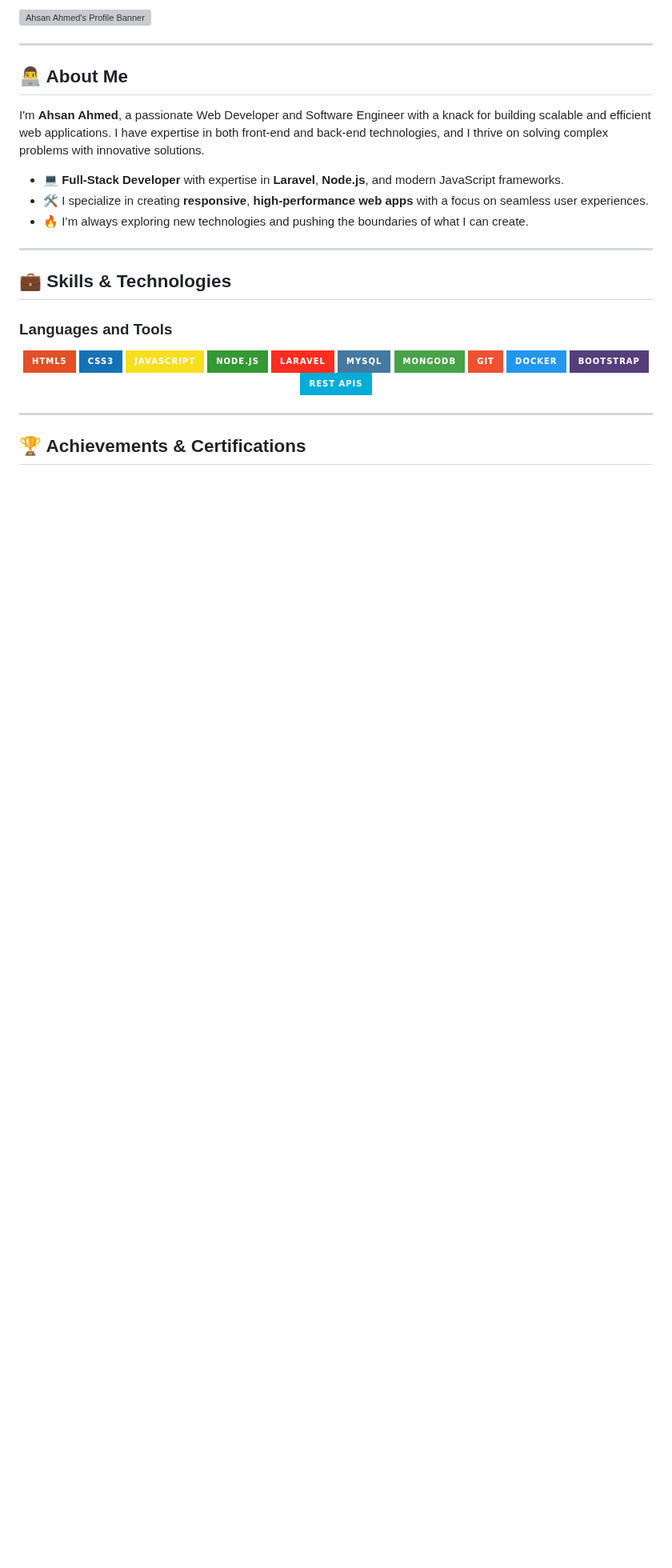
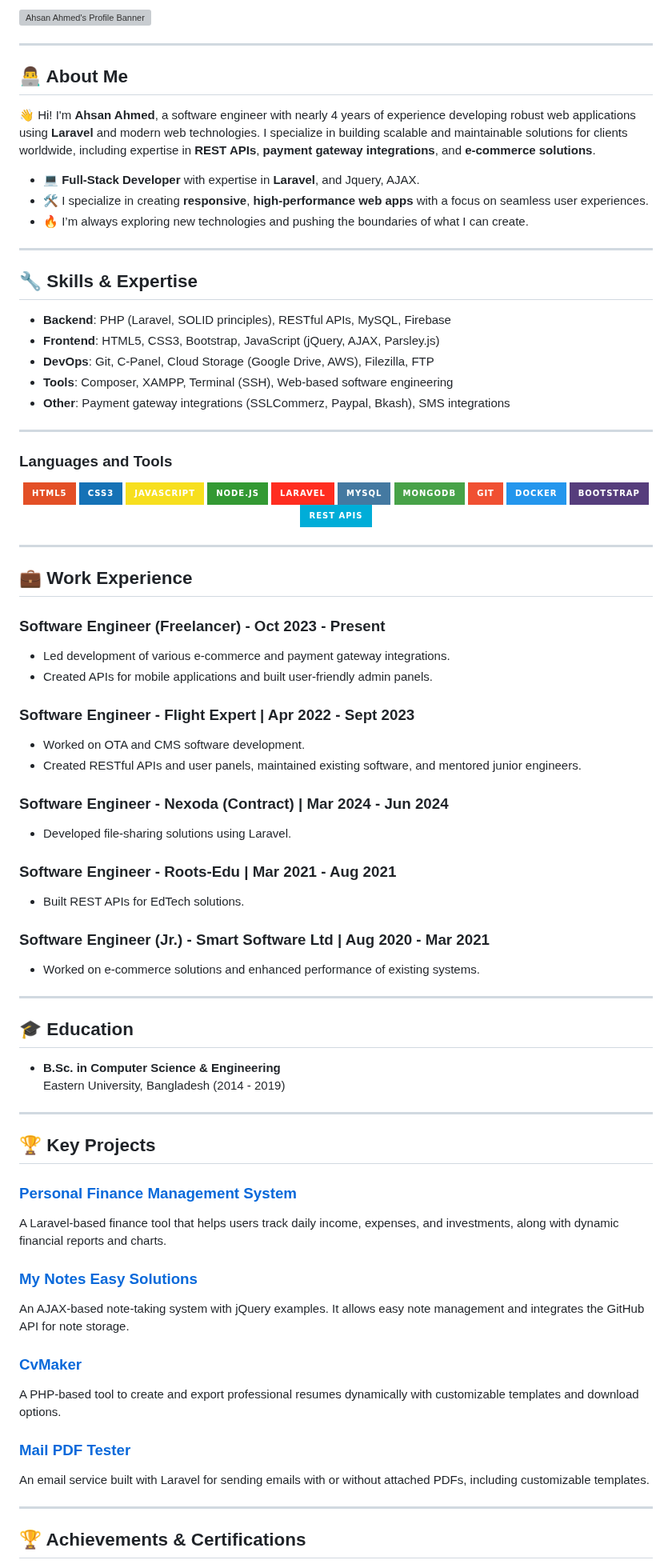
Before and after one commit to Ahsanjuly29/Ahsanjuly29, a Markdown page: README.md, the part around one of its changes. Shown at 80% size. GitHub-like rendering; badges without logos; blank space fills up the shorter version; grey boxes are pictures that could not be loaded.

```diff
--- a/README.md
+++ b/README.md
@@ -25,16 +25,25 @@
 
 ## 👨‍💻 About Me
 
-I'm **Ahsan Ahmed**, a passionate Web Developer and Software Engineer with a knack for building scalable and efficient web applications. I have expertise in both front-end and back-end technologies, and I thrive on solving complex problems with innovative solutions.
 
-- 💻 **Full-Stack Developer** with expertise in **Laravel**, **Node.js**, and modern JavaScript frameworks.
+👋 Hi! I'm **Ahsan Ahmed**, a software engineer with nearly 4 years of experience developing robust web applications using **Laravel** and modern web technologies. I specialize in building scalable and maintainable solutions for clients worldwide, including expertise in **REST APIs**, **payment gateway integrations**, and **e-commerce solutions**.
+
+- 💻 **Full-Stack Developer** with expertise in **Laravel**,  and Jquery, AJAX.
 - 🛠️ I specialize in creating **responsive**, **high-performance web apps** with a focus on seamless user experiences.
 - 🔥 I’m always exploring new technologies and pushing the boundaries of what I can create.
 
 ---
 
-## 💼 Skills & Technologies
 
+## 🔧 Skills & Expertise
+
+- **Backend**: PHP (Laravel, SOLID principles), RESTful APIs, MySQL, Firebase
+- **Frontend**: HTML5, CSS3, Bootstrap, JavaScript (jQuery, AJAX, Parsley.js)
+- **DevOps**: Git, C-Panel, Cloud Storage (Google Drive, AWS), Filezilla, FTP
+- **Tools**: Composer, XAMPP, Terminal (SSH), Web-based software engineering
+- **Other**: Payment gateway integrations (SSLCommerz, Paypal, Bkash), SMS integrations
+
+---
 ### Languages and Tools
 <p align="center">
   <img src="https://img.shields.io/badge/HTML5-E34F26?logo=html5&logoColor=white&style=for-the-badge" alt="HTML5">
@@ -49,6 +58,50 @@ I'm **Ahsan Ahmed**, a passionate Web Developer and Software Engineer with a kna
   <img src="https://img.shields.io/badge/Bootstrap-563D7C?logo=bootstrap&logoColor=white&style=for-the-badge" alt="Bootstrap">
   <img src="https://img.shields.io/badge/REST_APIs-00ADD8?logo=rest&logoColor=white&style=for-the-badge" alt="REST APIs">
 </p>
+
+---
+
+## 💼 Work Experience
+
+### Software Engineer (Freelancer) - Oct 2023 - Present
+- Led development of various e-commerce and payment gateway integrations.
+- Created APIs for mobile applications and built user-friendly admin panels.
+
+### Software Engineer - Flight Expert | Apr 2022 - Sept 2023
+- Worked on OTA and CMS software development.
+- Created RESTful APIs and user panels, maintained existing software, and mentored junior engineers.
+
+### Software Engineer - Nexoda (Contract) | Mar 2024 - Jun 2024
+- Developed file-sharing solutions using Laravel.
+
+### Software Engineer - Roots-Edu | Mar 2021 - Aug 2021
+- Built REST APIs for EdTech solutions.
+
+### Software Engineer (Jr.) - Smart Software Ltd | Aug 2020 - Mar 2021
+- Worked on e-commerce solutions and enhanced performance of existing systems.
+
+---
+
+## 🎓 Education
+
+- **B.Sc. in Computer Science & Engineering**
+  Eastern University, Bangladesh (2014 - 2019)
+
+---
+
+## 🏆 Key Projects
+
+### [Personal Finance Management System](https://github.com/Ahsanjuly29/PersonalFinanceManagementSystem)
+A Laravel-based finance tool that helps users track daily income, expenses, and investments, along with dynamic financial reports and charts.
+
+### [My Notes Easy Solutions](https://github.com/Ahsanjuly29/My-Notes-Easy-Solutions)
+An AJAX-based note-taking system with jQuery examples. It allows easy note management and integrates the GitHub API for note storage.
+
+### [CvMaker](https://github.com/Ahsanjuly29/CvMaker-Php)
+A PHP-based tool to create and export professional resumes dynamically with customizable templates and download options.
+
+### [Mail PDF Tester](https://github.com/Ahsanjuly29/MailPdfTesterLive)
+An email service built with Laravel for sending emails with or without attached PDFs, including customizable templates.
 
 ---
 
```
Also changed, not shown: other parts of README.md (+3 -2 lines).
